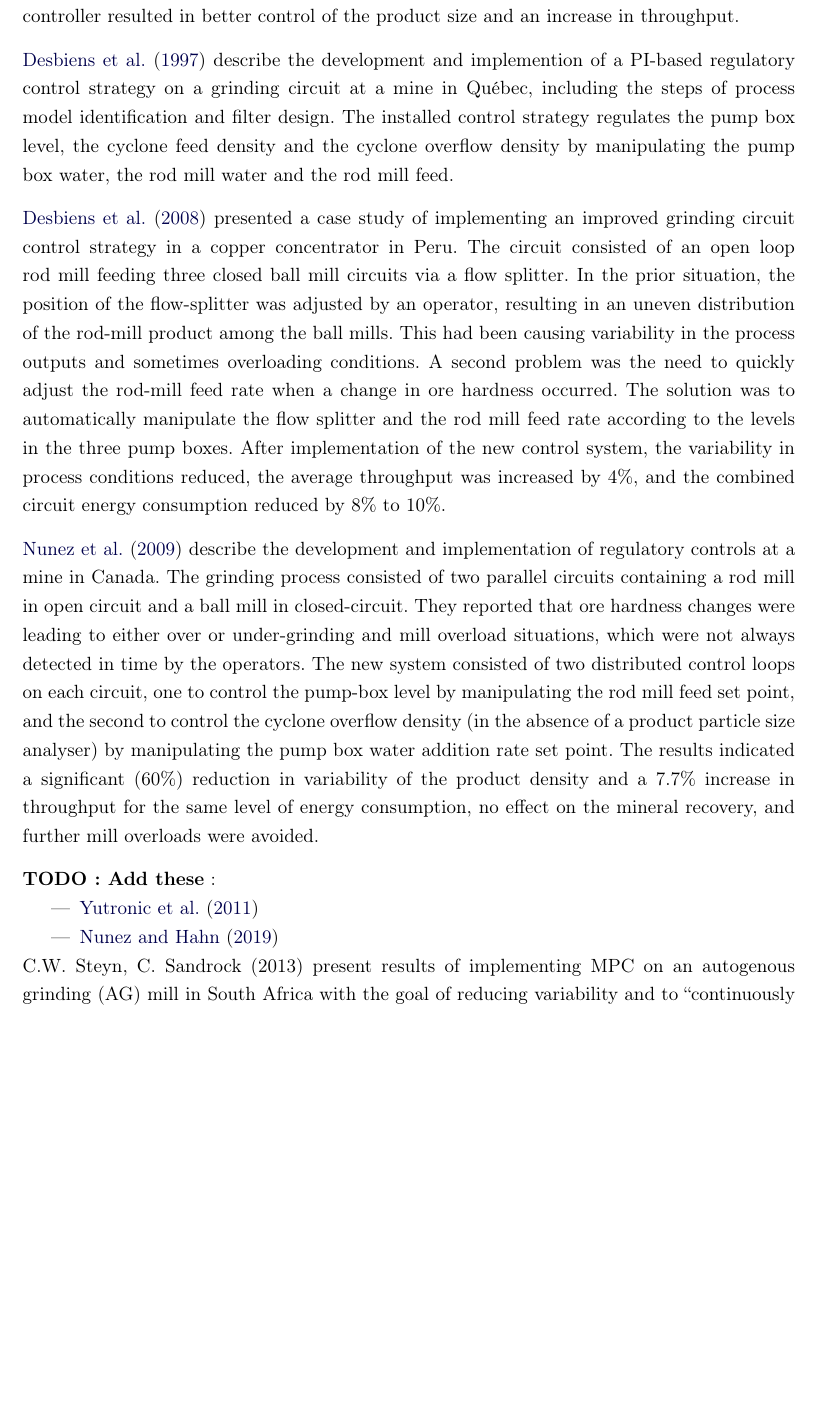
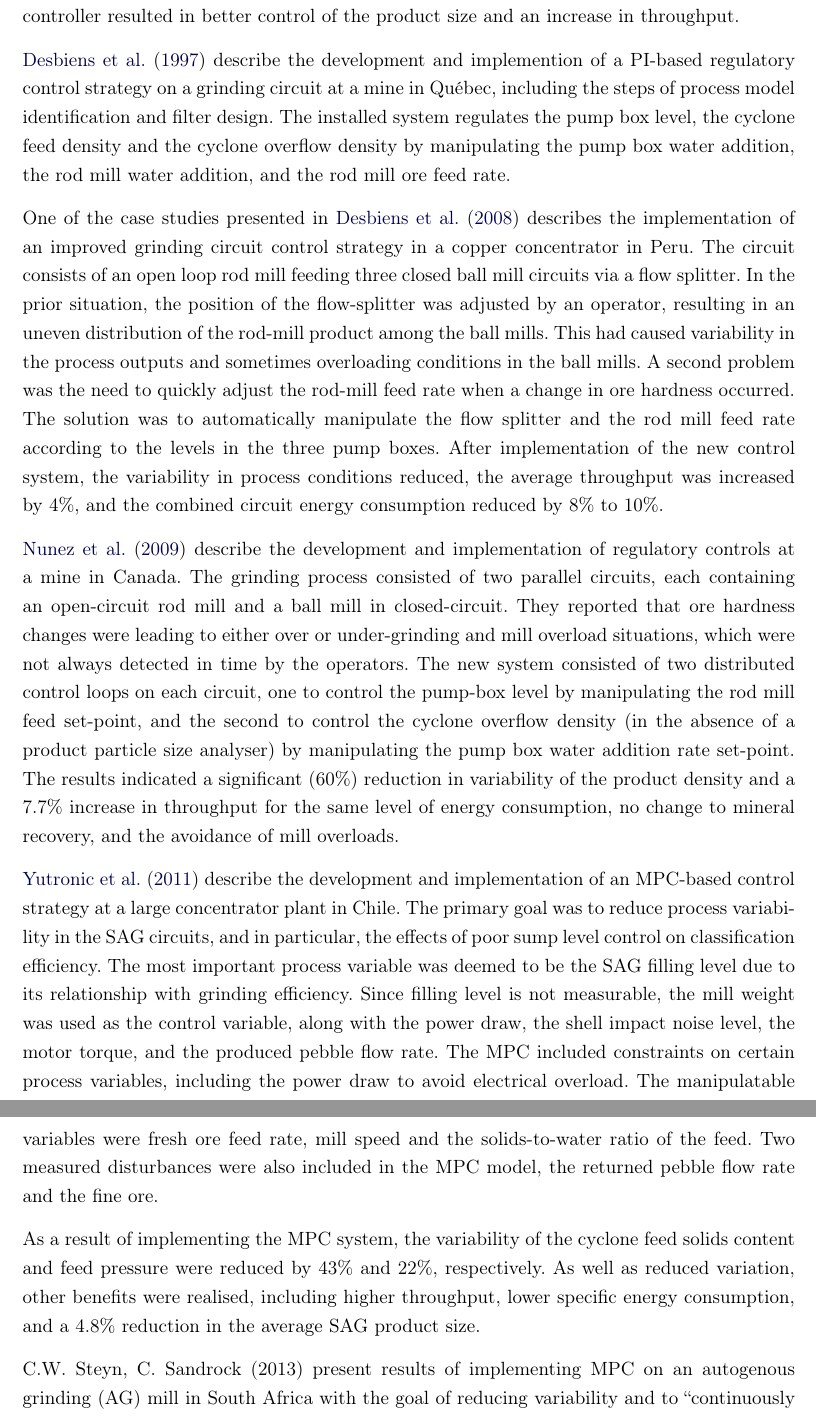
Before and after one commit to billtubbs/thesis-report, a LaTeX thesis (gabarit-maitrise.tex, which reads chapitre1.tex): part of page 18 of 67 before the commit and two parts of pages 18 and 19 of 67 after it, the two joined at a grey line, cut so that both start at the same text, the shorter picture padded with empty space. Compiled offline with pdfLaTeX.

Commit message:
Final additions to lit review

```diff
--- a/chapitre1.tex
+++ b/chapitre1.tex
@@ -53,19 +53,17 @@ There is less literature available on the implementation, performance, and benef
 
 \cite{herbst_optimal_1988} presented results of implementing an optimal control algorithm (\textit{LQG control}) on a rod and ball mill grinding circuit in North America. This included use of an extended Kalman filter to estimate the states and parameters of a non-linear phenomenological model. The results show that the observer estimates tracked the process output measurements in response to a change in ore hardness, and the corresponding changes in model parameters.
 
-\cite{hulbert_multivariable_1990} presented results of implementing a multi-variable controller on an AG mill in South Africa. The manipulated variables were feed rate of ore to the mill, feed rate of water to the sump, and flowrate of slurry to the cyclone. The control variables were product particle size, mill load, and slurry level in the sump. The results show the response of the controlled system to setpoint changes. They state that implementation of the multivariable controller resulted in better control of the product size and an increase in throughput.
+\cite{hulbert_multivariable_1990} presented results of implementing a multi-variable controller on an AG mill in South Africa. The manipulated variables were feed rate of ore to the mill, feed rate of water to the sump, and flow rate of slurry to the cyclone. The control variables were product particle size, mill load, and slurry level in the sump. The results show the responses of the controlled system to set-point changes. They state that implementation of the multivariable controller resulted in better control of the product size and an increase in throughput.
 
-\cite{desbiens_distributed_1997} describe the development and implemention of a PI-based regulatory control strategy on a grinding circuit at a mine in Qu\'ebec, including the steps of process model identification and filter design. The installed control strategy regulates the pump box level, the cyclone feed density and the cyclone overflow density by manipulating the pump box water, the rod mill water and the rod mill feed.
+\cite{desbiens_distributed_1997} describe the development and implemention of a PI-based regulatory control strategy on a grinding circuit at a mine in Qu\'ebec, including the steps of process model identification and filter design. The installed system regulates the pump box level, the cyclone feed density and the cyclone overflow density by manipulating the pump box water addition, the rod mill water addition, and the rod mill ore feed rate.
 
-\cite{desbiens_using_2008} presented a case study of implementing an improved grinding circuit control strategy in a copper concentrator in Peru. The circuit consisted of an open loop rod mill feeding three closed ball mill circuits via a flow splitter. In the prior situation, the position of the flow-splitter was adjusted by an operator, resulting in an uneven distribution of the rod-mill product among the ball mills. This had been causing variability in the process outputs and sometimes overloading conditions. A second problem was the need to quickly adjust the rod-mill feed rate when a change in ore hardness occurred. The solution was to automatically manipulate the flow splitter and the rod mill feed rate according to the levels in the three pump boxes. After implementation of the new control system, the variability in process conditions reduced, the average throughput was increased by 4\%, and the combined circuit energy consumption reduced by 8\% to 10\%.
+One of the case studies presented in \cite{desbiens_using_2008} describes the implementation of an improved grinding circuit control strategy in a copper concentrator in Peru. The circuit consists of an open loop rod mill feeding three closed ball mill circuits via a flow splitter. In the prior situation, the position of the flow-splitter was adjusted by an operator, resulting in an uneven distribution of the rod-mill product among the ball mills. This had caused variability in the process outputs and sometimes overloading conditions in the ball mills. A second problem was the need to quickly adjust the rod-mill feed rate when a change in ore hardness occurred. The solution was to automatically manipulate the flow splitter and the rod mill feed rate according to the levels in the three pump boxes. After implementation of the new control system, the variability in process conditions reduced, the average throughput was increased by 4\%, and the combined circuit energy consumption reduced by 8\% to 10\%.
 
-\cite{nunez_self-optimizing_2009} describe the development and implementation of regulatory controls at a mine in Canada. The grinding process consisted of two parallel circuits containing a rod mill in open circuit and a ball mill in closed-circuit. They reported that ore hardness changes were leading to either over or under-grinding and mill overload situations, which were not always detected in time by the operators. The new system consisted of two distributed control loops on each circuit, one to control the pump-box level by manipulating the rod mill feed set point, and the second to control the cyclone overflow density (in the absence of a product particle size analyser) by manipulating the pump box water addition rate set point. The results indicated a significant (60\%) reduction in variability of the product density and a 7.7\% increase in throughput for the same level of energy consumption, no effect on the mineral recovery, and further mill overloads were avoided.
+\cite{nunez_self-optimizing_2009} describe the development and implementation of regulatory controls at a mine in Canada. The grinding process consisted of two parallel circuits, each containing an open-circuit rod mill and a ball mill in closed-circuit. They reported that ore hardness changes were leading to either over or under-grinding and mill overload situations, which were not always detected in time by the operators. The new system consisted of two distributed control loops on each circuit, one to control the pump-box level by manipulating the rod mill feed set-point, and the second to control the cyclone overflow density (in the absence of a product particle size analyser) by manipulating the pump box water addition rate set-point. The results indicated a significant (60\%) reduction in variability of the product density and a 7.7\% increase in throughput for the same level of energy consumption, no change to mineral recovery, and the avoidance of mill overloads.
 
-\textbf{TODO: Add these}:
-\begin{outline}
-	\1 \cite{yutronic_sag_2011}
-	\1 \cite{nunez_tecks_2019}
-\end{outline}
+\cite{yutronic_sag_2011} describe the development and implementation of an MPC-based control strategy at a large concentrator plant in Chile. The primary goal was to reduce process variability in the SAG circuits, and in particular, the effects of poor sump level control on classification efficiency. The most important process variable was deemed to be the SAG filling level due to its relationship with grinding efficiency. Since filling level is not measurable, the mill weight was used as the control variable, along with the power draw, the shell impact noise level, the motor torque, and the produced pebble flow rate. The MPC included constraints on certain process variables, including the power draw to avoid electrical overload. The manipulatable variables were fresh ore feed rate, mill speed and the solids-to-water ratio of the feed. Two measured disturbances were also included in the MPC model, the returned pebble flow rate and the fine ore.
+
+As a result of implementing the MPC system, the variability of the cyclone feed solids content and feed pressure were reduced by 43\% and 22\%, respectively. As well as reduced variation, other benefits were realised, including higher throughput, lower specific energy consumption, and a 4.8\% reduction in the average SAG product size.
 
 C.W. Steyn, C. Sandrock (2013) present results of implementing MPC on an autogenous grinding (AG) mill in South Africa with the goal of reducing variability and to ``continuously drive towards the optimal operating point within system constraints.'' The two main control variables were power consumption and mill load. They report a 66\% reduction in power and a 40\% reduction in the standard deviation of the mill load as a result of implementing the MPC. This reduction in process variability also enabled steady-state experiments to be conducted to determine the optimal product particle size for a given mill feed rate, which lead to a subsequent improvement in mineral recovery.
 
```
Also changed, not shown: images/model_diag_wpupwvy.pdf (added), chapitre1.tex (5 more changed lines).
